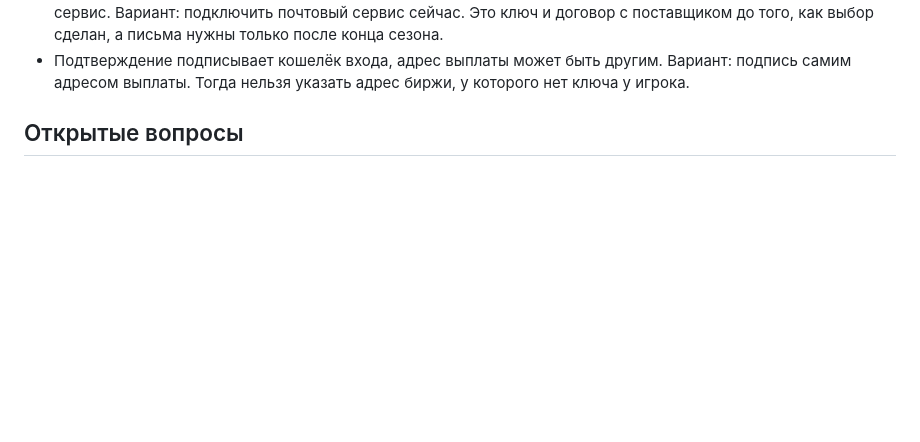
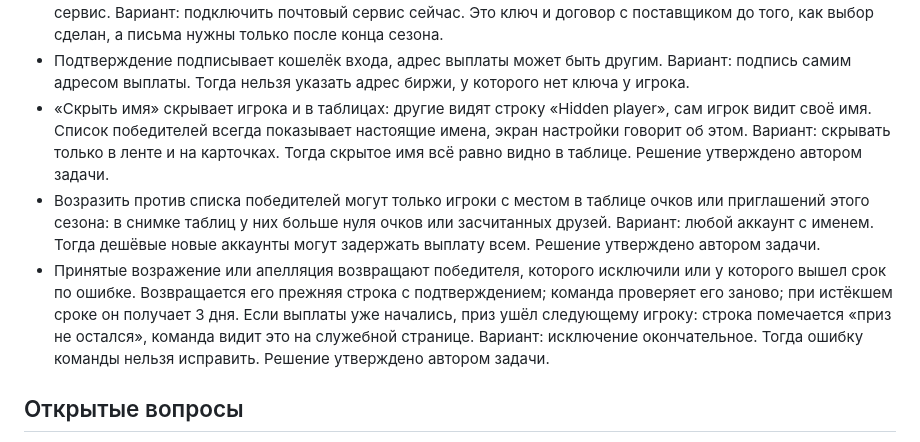
Before and after one commit to kovrigo/web3game, a Markdown page: docs/designs/plan.md, the part around the change. GitHub-like rendering; blank space fills up the shorter version.

Commit message:
docs: Plan decisions on hidden names, who may object, restoring winners
Co-Authored-By: Claude Opus 5.5 <noreply@anthropic.com>

```diff
--- a/docs/designs/plan.md
+++ b/docs/designs/plan.md
@@ -223,6 +223,9 @@
 - Победитель узнаёт о призе письмом, если входил по почте, и баннером в игре; 7 дней на подтверждение. Вариант: только баннер и список. Тогда победитель, который не заходит, теряет приз. Решение утверждено автором задачи.
 - Письма победителям копятся в очереди исходящих на служебной странице; кнопка отправки ждёт почтовый сервис. Вариант: подключить почтовый сервис сейчас. Это ключ и договор с поставщиком до того, как выбор сделан, а письма нужны только после конца сезона.
 - Подтверждение подписывает кошелёк входа, адрес выплаты может быть другим. Вариант: подпись самим адресом выплаты. Тогда нельзя указать адрес биржи, у которого нет ключа у игрока.
+- «Скрыть имя» скрывает игрока и в таблицах: другие видят строку «Hidden player», сам игрок видит своё имя. Список победителей всегда показывает настоящие имена, экран настройки говорит об этом. Вариант: скрывать только в ленте и на карточках. Тогда скрытое имя всё равно видно в таблице. Решение утверждено автором задачи.
+- Возразить против списка победителей могут только игроки с местом в таблице очков или приглашений этого сезона: в снимке таблиц у них больше нуля очков или засчитанных друзей. Вариант: любой аккаунт с именем. Тогда дешёвые новые аккаунты могут задержать выплату всем. Решение утверждено автором задачи.
+- Принятые возражение или апелляция возвращают победителя, которого исключили или у которого вышел срок по ошибке. Возвращается его прежняя строка с подтверждением; команда проверяет его заново; при истёкшем сроке он получает 3 дня. Если выплаты уже начались, приз ушёл следующему игроку: строка помечается «приз не остался», команда видит это на служебной странице. Вариант: исключение окончательное. Тогда ошибку команды нельзя исправить. Решение утверждено автором задачи.
 
 ## Открытые вопросы
 
```
